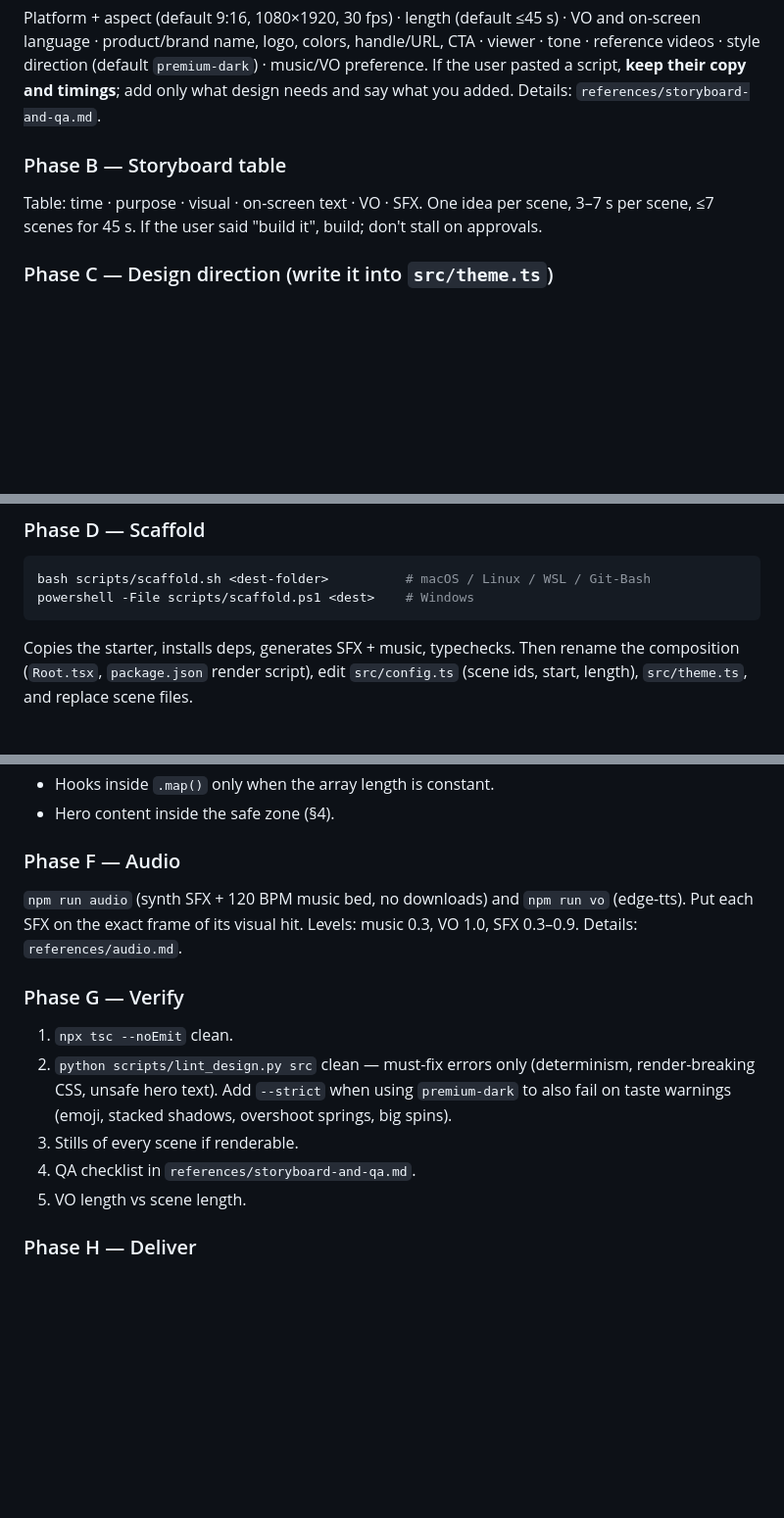
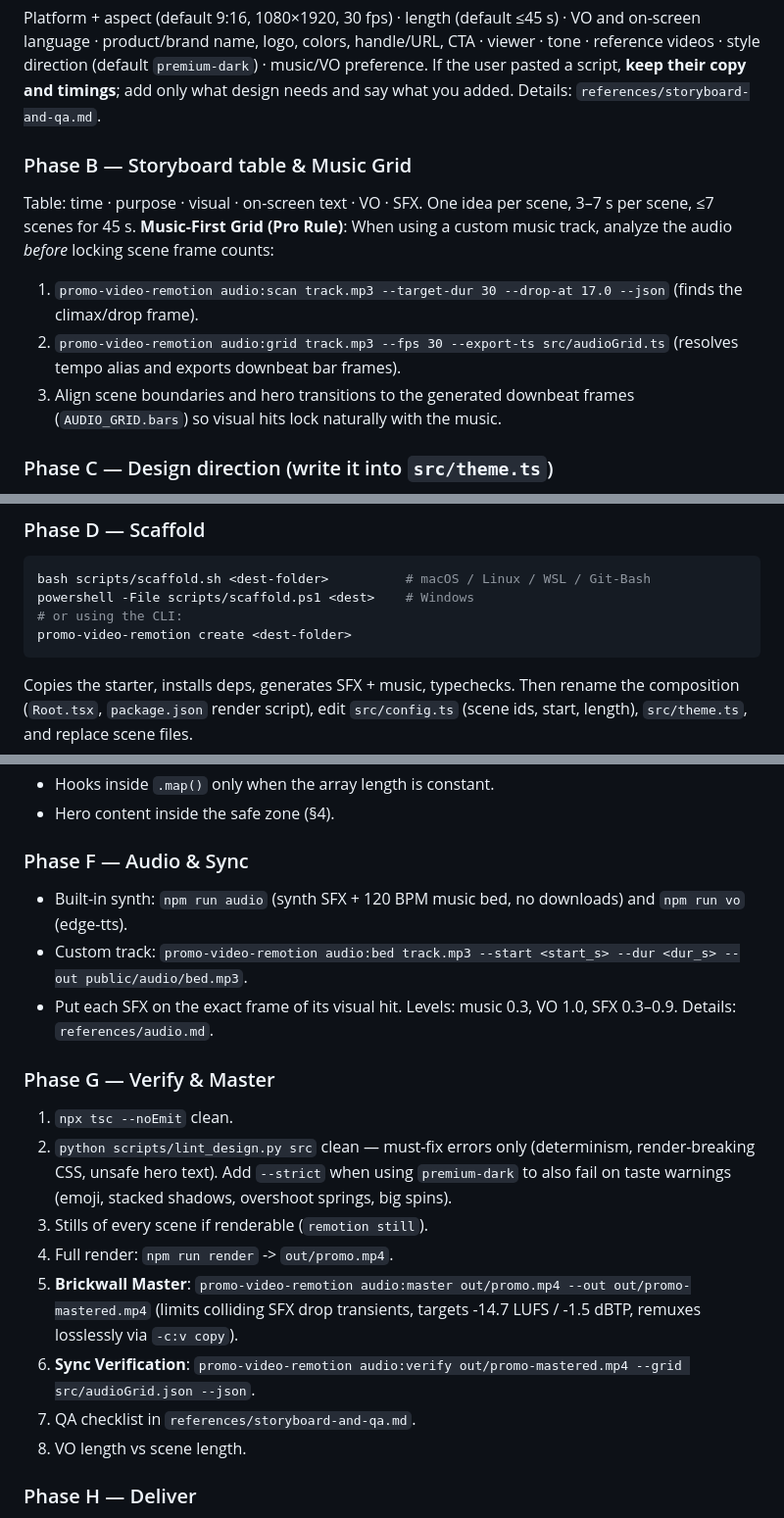
Before and after one commit to bilalshemsu1/promo-video-remotion, a Markdown page: SKILL.md, 3 parts joined by grey strips. Shown at 98% size. Drawn GitHub-style; blank space fills up the shorter version.

````diff
--- a/SKILL.md
+++ b/SKILL.md
@@ -33,8 +33,12 @@ This skill ships a **working starter project** (`assets/starter-project/`: a 45
 ### Phase A — Intake (ask only what is missing; otherwise use defaults)
 Platform + aspect (default 9:16, 1080×1920, 30 fps) · length (default ≤45 s) · VO and on-screen language · product/brand name, logo, colors, handle/URL, CTA · viewer · tone · reference videos · style direction (default `premium-dark`) · music/VO preference. If the user pasted a script, **keep their copy and timings**; add only what design needs and say what you added. Details: `references/storyboard-and-qa.md`.
 
-### Phase B — Storyboard table
-Table: time · purpose · visual · on-screen text · VO · SFX. One idea per scene, 3–7 s per scene, ≤7 scenes for 45 s. If the user said "build it", build; don't stall on approvals.
+### Phase B — Storyboard table & Music Grid
+Table: time · purpose · visual · on-screen text · VO · SFX. One idea per scene, 3–7 s per scene, ≤7 scenes for 45 s.
+**Music-First Grid (Pro Rule)**: When using a custom music track, analyze the audio *before* locking scene frame counts:
+1. `promo-video-remotion audio:scan track.mp3 --target-dur 30 --drop-at 17.0 --json` (finds the climax/drop frame).
+2. `promo-video-remotion audio:grid track.mp3 --fps 30 --export-ts src/audioGrid.ts` (resolves tempo alias and exports downbeat bar frames).
+3. Align scene boundaries and hero transitions to the generated downbeat frames (`AUDIO_GRID.bars`) so visual hits lock naturally with the music.
 
 ### Phase C — Design direction (write it into `src/theme.ts`)
 Choose a preset from `references/style-presets.md` — `premium-dark` (default), `editorial-light`, `bold-social`, `kinetic-type`, or a custom direction built from the six questions in that file. Then write the tokens: canvas + ink, 1 brand color, 1 button accent, type family and scale, surface language (glass / paper / blocks), easing. For `premium-dark`: near-black navy, white type, Inter 700 headlines (tracking −0.045em), Noto Sans Ethiopic or the script's font for non-Latin. Rules: `references/design-system.md`; run the anti-AI checklist **before** coding. State the chosen preset in the project README.
@@ -43,6 +47,8 @@ Choose a preset from `references/style-presets.md` — `premium-dark` (default),
 ```bash
 bash scripts/scaffold.sh <dest-folder>          # macOS / Linux / WSL / Git-Bash
 powershell -File scripts/scaffold.ps1 <dest>    # Windows
+# or using the CLI:
+promo-video-remotion create <dest-folder>
 ```
 Copies the starter, installs deps, generates SFX + music, typechecks. Then rename the composition (`Root.tsx`, `package.json` render script), edit `src/config.ts` (scene ids, start, length), `src/theme.ts`, and replace scene files.
 
@@ -58,15 +64,20 @@ Hard rules (Remotion renders frame by frame):
 - Hooks inside `.map()` only when the array length is constant.
 - Hero content inside the safe zone (§4).
 
-### Phase F — Audio
-`npm run audio` (synth SFX + 120 BPM music bed, no downloads) and `npm run vo` (edge-tts). Put each SFX on the exact frame of its visual hit. Levels: music 0.3, VO 1.0, SFX 0.3–0.9. Details: `references/audio.md`.
+### Phase F — Audio & Sync
+- Built-in synth: `npm run audio` (synth SFX + 120 BPM music bed, no downloads) and `npm run vo` (edge-tts).
+- Custom track: `promo-video-remotion audio:bed track.mp3 --start <start_s> --dur <dur_s> --out public/audio/bed.mp3`.
+- Put each SFX on the exact frame of its visual hit. Levels: music 0.3, VO 1.0, SFX 0.3–0.9. Details: `references/audio.md`.
 
-### Phase G — Verify
+### Phase G — Verify & Master
 1. `npx tsc --noEmit` clean.
 2. `python scripts/lint_design.py src` clean — must-fix errors only (determinism, render-breaking CSS, unsafe hero text). Add `--strict` when using `premium-dark` to also fail on taste warnings (emoji, stacked shadows, overshoot springs, big spins).
-3. Stills of every scene if renderable.
-4. QA checklist in `references/storyboard-and-qa.md`.
-5. VO length vs scene length.
+3. Stills of every scene if renderable (`remotion still`).
+4. Full render: `npm run render` -> `out/promo.mp4`.
+5. **Brickwall Master**: `promo-video-remotion audio:master out/promo.mp4 --out out/promo-mastered.mp4` (limits colliding SFX drop transients, targets -14.7 LUFS / -1.5 dBTP, remuxes losslessly via `-c:v copy`).
+6. **Sync Verification**: `promo-video-remotion audio:verify out/promo-mastered.mp4 --grid src/audioGrid.json --json`.
+7. QA checklist in `references/storyboard-and-qa.md`.
+8. VO length vs scene length.
 
 ### Phase H — Deliver
 Zip the project **without** `node_modules` and `out`; present the zip. In ≤10 lines tell the user: run steps (`npm install` → `npm start` → `npm run vo` → `npm run render`), close Studio before rendering, what is a placeholder, known risks (safe zones, VO overrun, emoji fonts), and the licensing note (§5).
````
Also changed, not shown: README.md (+24 -3 lines), references/audio.md (+48 -6 lines).
